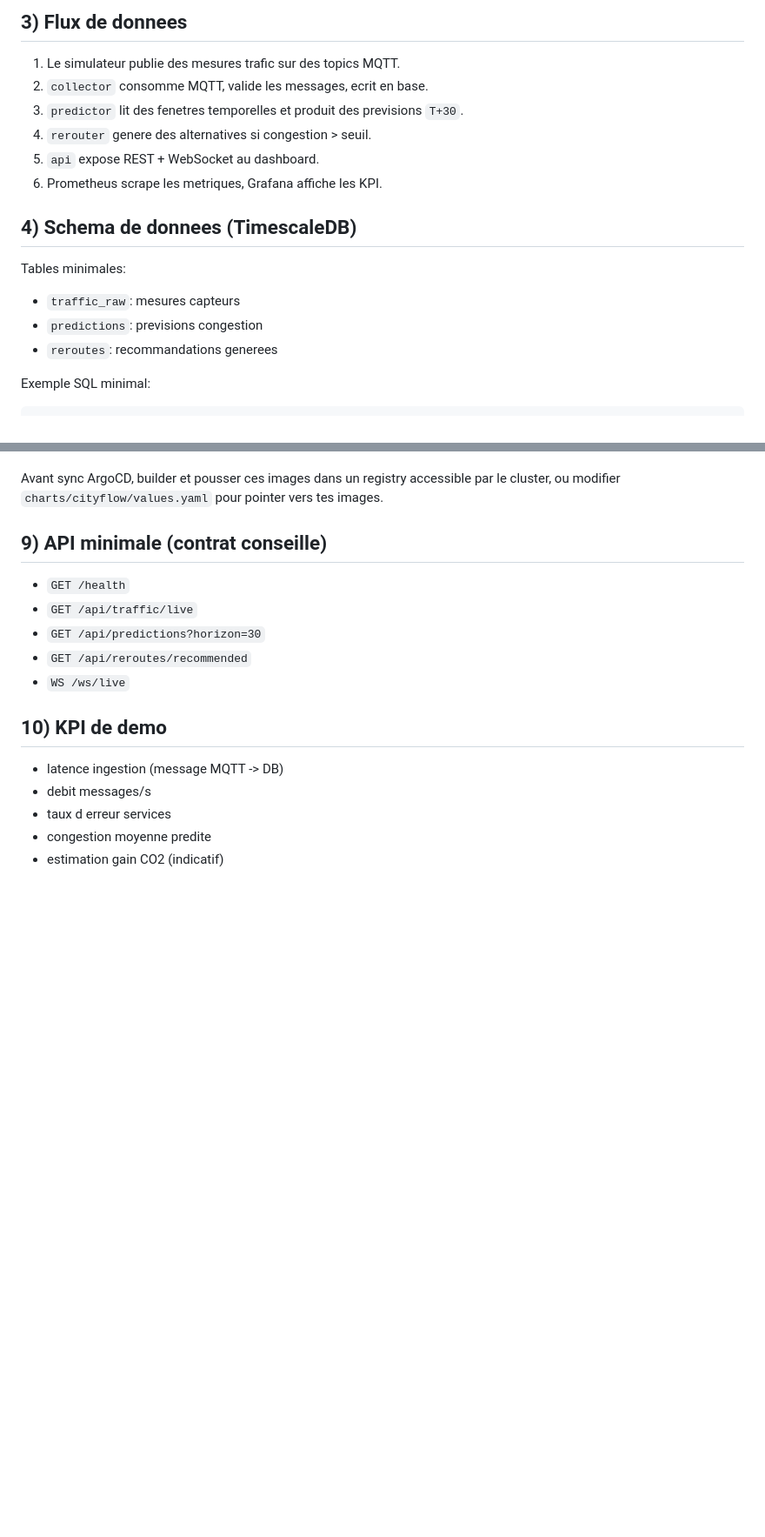
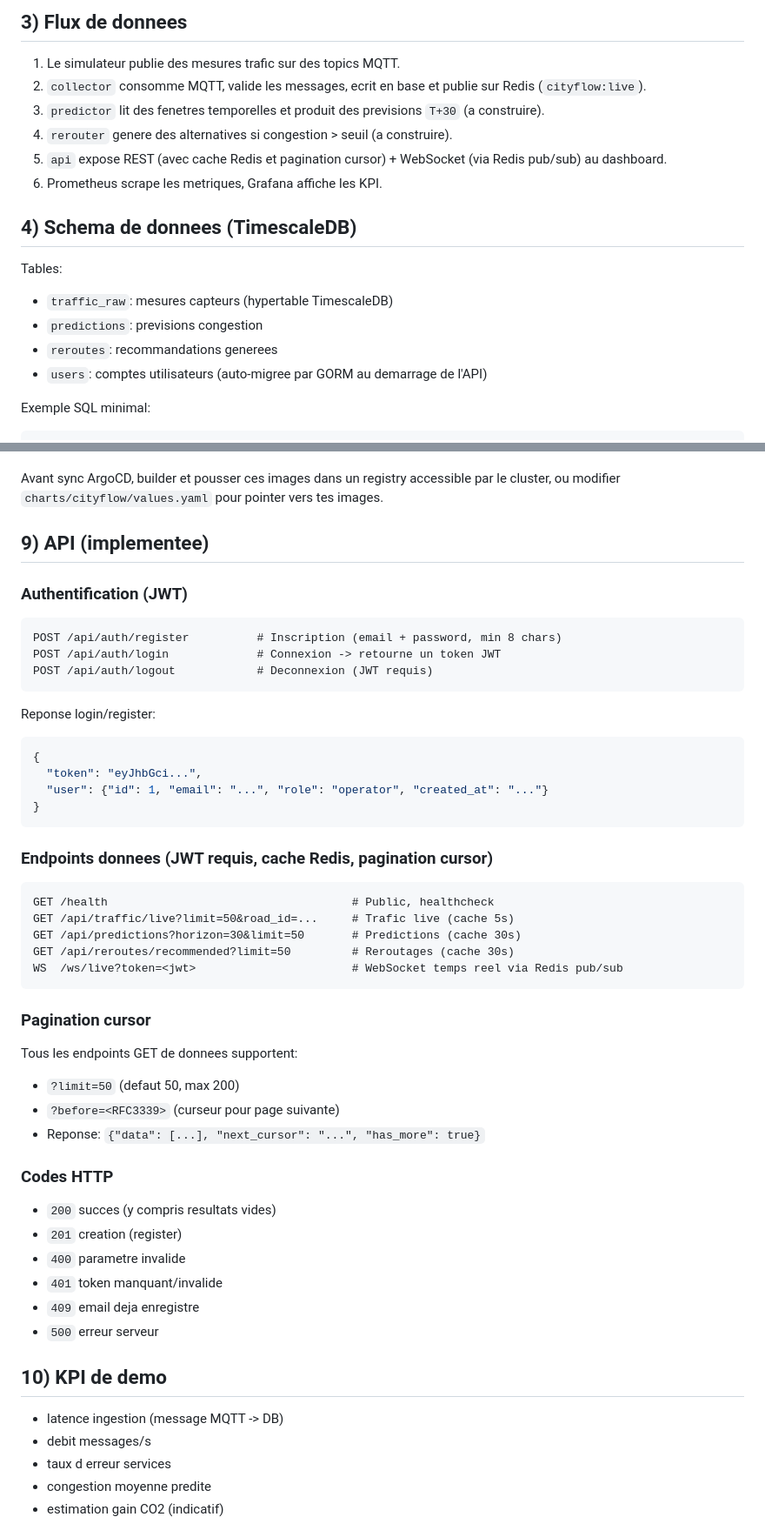
Before and after one commit to 2zrhun/City-flow, a Markdown page: README.md, 2 parts joined by grey strips. Shown at 87% size. Drawn GitHub-style; blank space fills up the shorter version.

Commit message:
docs: update README with full API docs

````diff
--- a/README.md
+++ b/README.md
@@ -107,19 +112,20 @@ flowchart LR
 ## 3) Flux de donnees
 
 1. Le simulateur publie des mesures trafic sur des topics MQTT.
-2. `collector` consomme MQTT, valide les messages, ecrit en base.
-3. `predictor` lit des fenetres temporelles et produit des previsions `T+30`.
-4. `rerouter` genere des alternatives si congestion > seuil.
-5. `api` expose REST + WebSocket au dashboard.
+2. `collector` consomme MQTT, valide les messages, ecrit en base et publie sur Redis (`cityflow:live`).
+3. `predictor` lit des fenetres temporelles et produit des previsions `T+30` (a construire).
+4. `rerouter` genere des alternatives si congestion > seuil (a construire).
+5. `api` expose REST (avec cache Redis et pagination cursor) + WebSocket (via Redis pub/sub) au dashboard.
 6. Prometheus scrape les metriques, Grafana affiche les KPI.
 
 ## 4) Schema de donnees (TimescaleDB)
 
-Tables minimales:
+Tables:
 
-- `traffic_raw`: mesures capteurs
+- `traffic_raw`: mesures capteurs (hypertable TimescaleDB)
 - `predictions`: previsions congestion
 - `reroutes`: recommandations generees
+- `users`: comptes utilisateurs (auto-migree par GORM au demarrage de l'API)
 
 Exemple SQL minimal:
 
@@ -353,13 +379,49 @@ Le chart reference par defaut:
 Avant sync ArgoCD, builder et pousser ces images dans un registry accessible par le cluster,
 ou modifier `charts/cityflow/values.yaml` pour pointer vers tes images.
 
-## 9) API minimale (contrat conseille)
+## 9) API (implementee)
 
-- `GET /health`
-- `GET /api/traffic/live`
-- `GET /api/predictions?horizon=30`
-- `GET /api/reroutes/recommended`
-- `WS /ws/live`
+### Authentification (JWT)
+
+```
+POST /api/auth/register          # Inscription (email + password, min 8 chars)
+POST /api/auth/login             # Connexion -> retourne un token JWT
+POST /api/auth/logout            # Deconnexion (JWT requis)
+```
+
+Reponse login/register:
+```json
+{
+  "token": "eyJhbGci...",
+  "user": {"id": 1, "email": "...", "role": "operator", "created_at": "..."}
+}
+```
+
+### Endpoints donnees (JWT requis, cache Redis, pagination cursor)
+
+```
+GET /health                                    # Public, healthcheck
+GET /api/traffic/live?limit=50&road_id=...     # Trafic live (cache 5s)
+GET /api/predictions?horizon=30&limit=50       # Predictions (cache 30s)
+GET /api/reroutes/recommended?limit=50         # Reroutages (cache 30s)
+WS  /ws/live?token=<jwt>                       # WebSocket temps reel via Redis pub/sub
+```
+
+### Pagination cursor
+
+Tous les endpoints GET de donnees supportent:
+- `?limit=50` (defaut 50, max 200)
+- `?before=<RFC3339>` (curseur pour page suivante)
+- Reponse: `{"data": [...], "next_cursor": "...", "has_more": true}`
+
+### Codes HTTP
+
+- `200` succes (y compris resultats vides)
+- `201` creation (register)
+- `400` parametre invalide
+- `401` token manquant/invalide
+- `409` email deja enregistre
+- `500` erreur serveur
 
 ## 10) KPI de demo
 
````
Also changed, not shown: other parts of README.md (+43 -15 lines), CLAUDE.md (added, +229 -0 lines).
